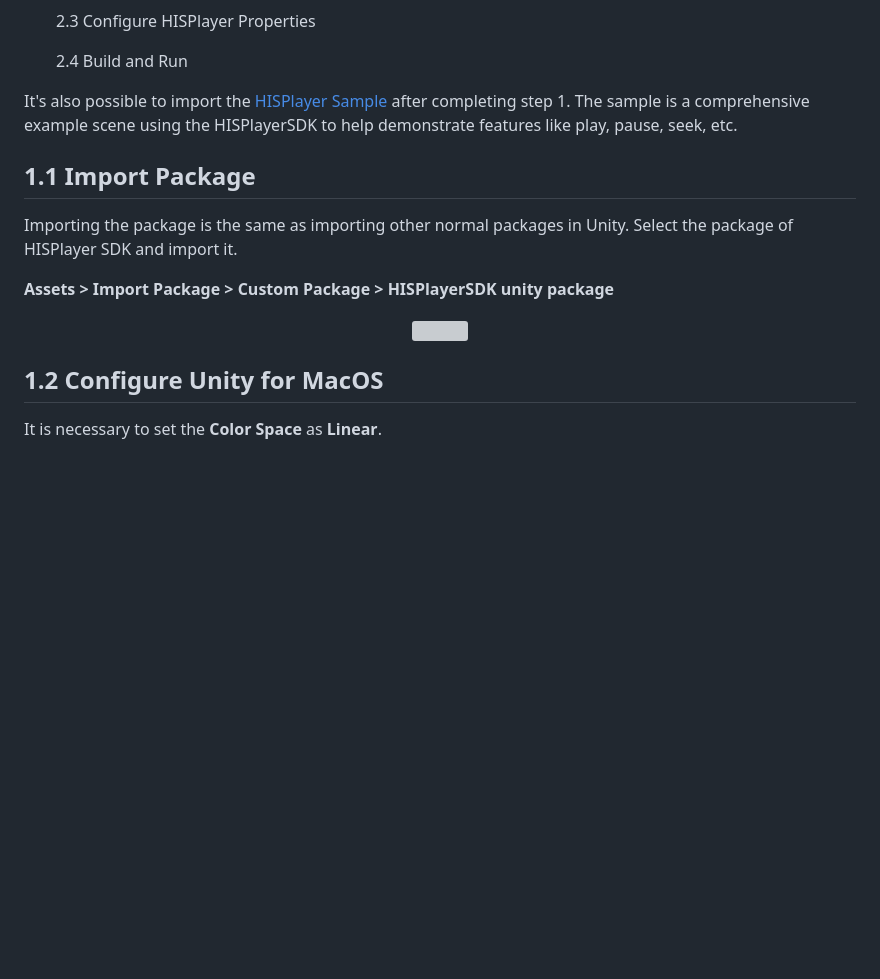
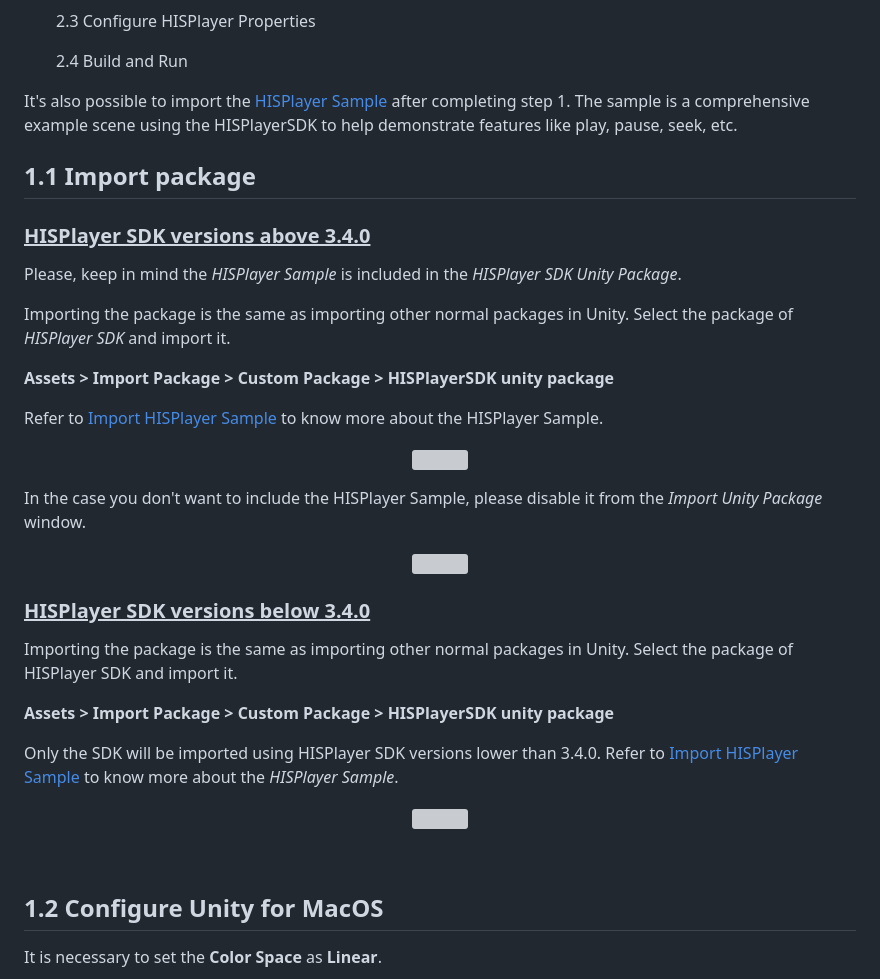
Before and after one commit to HISPlayer/UnityMacOS-SDK, a Markdown page: setup-guide.md, the part around the change printed below. GitHub-like rendering; blank space fills up the shorter version; grey boxes are pictures that could not be loaded.

```diff
--- a/setup-guide.md
+++ b/setup-guide.md
@@ -21,7 +21,15 @@ It's also possible to import the [HISPlayer Sample](https://hisplayer.github.io/
 
-## 1.1 Import Package
-Importing the package is the same as importing other normal packages in Unity. Select the package of HISPlayer SDK and import it.
+## 1.1 Import package
+
+### <ins> HISPlayer SDK versions above 3.4.0</ins>
+
+Please, keep in mind the _HISPlayer Sample_ is included in the _HISPlayer SDK Unity Package_.
+
+Importing the package is the same as importing other normal packages in Unity.
+Select the package of _HISPlayer SDK_ and import it.
 
 **Assets > Import Package > Custom Package > HISPlayerSDK unity package**
 
+Refer to [Import HISPlayer Sample](https://hisplayer.github.io/UnitySamples/#/hisplayer-sample) to know more about the HISPlayer Sample.
+
 <p align="center">
@@ -29,4 +37,26 @@ Importing the package is the same as importing other normal packages in Unity. S
 </p>
+
+In the case you don't want to include the HISPlayer Sample, please disable it from the _Import Unity Package_ window.
+
+<p align="center">
+<img width=60% src="https://github.com/HISPlayer/UnityAndroid-SDK/assets/47497948/e9cb3d17-8adf-490f-b910-46dff943c870">
+</p>
+
+### <ins> HISPlayer SDK versions below 3.4.0</ins>
+
+Importing the package is the same as importing other normal packages in Unity.
+Select the package of HISPlayer SDK and import it.
+
+**Assets > Import Package > Custom Package > HISPlayerSDK unity package**
+
+Only the SDK will be imported using HISPlayer SDK versions lower than 3.4.0.
+Refer to [Import HISPlayer Sample](https://hisplayer.github.io/UnitySamples/#/hisplayer-sample) to know more about the _HISPlayer Sample_.
+
+<p align="center">
+<img width=70% src="https://github.com/HISPlayer/UnityAndroid-SDK/assets/47497948/7c52ba95-4420-4db3-972d-77930ce5cb9f">
+</p>
+
+<br>
 
 ## 1.2 Configure Unity for MacOS
 It is necessary to set the **Color Space** as **Linear**.
```
Also changed, not shown: other parts of setup-guide.md (+2 -2 lines).
